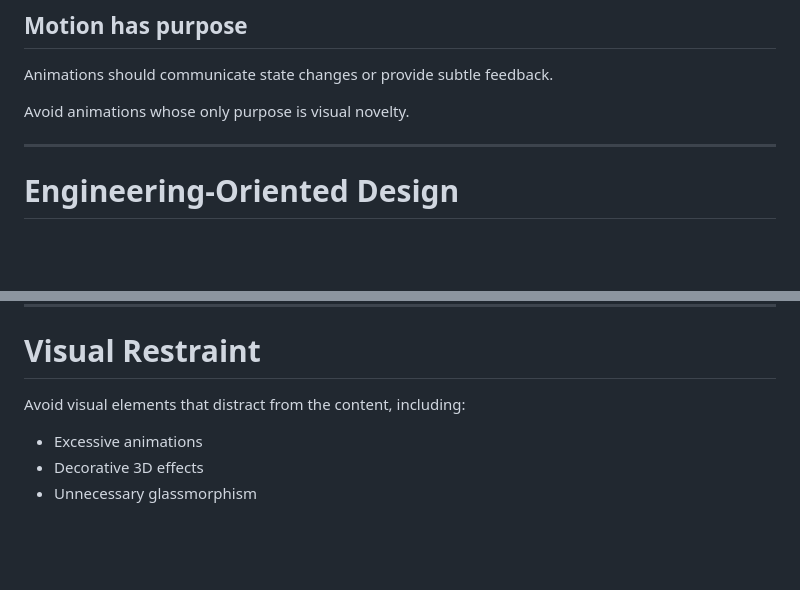
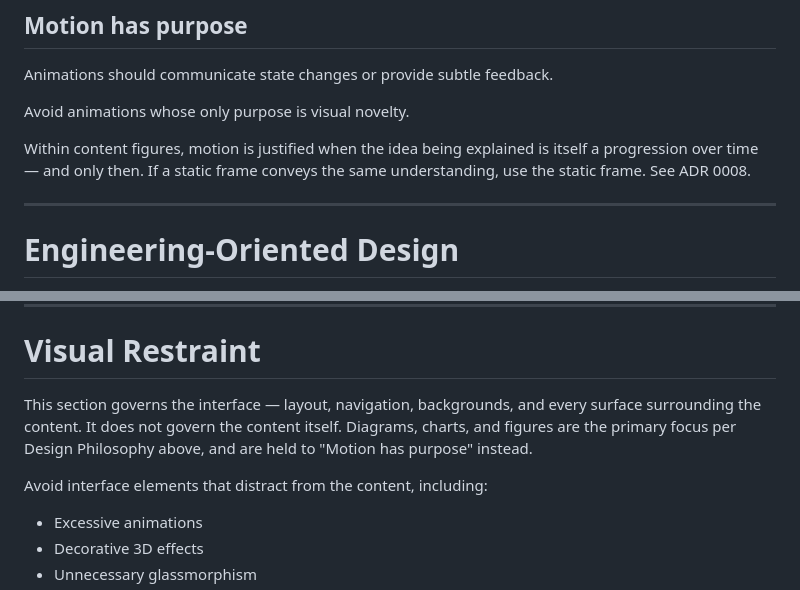
Before and after one commit to jhwanseok/jhwanseok.github.io, a Markdown page: docs/playbook/design.md, 2 parts joined by grey strips. Drawn GitHub-style; blank space fills up the shorter version.

```diff
--- a/docs/playbook/design.md
+++ b/docs/playbook/design.md
@@ -80,6 +80,10 @@ Animations should communicate state changes or provide subtle feedback.
 
 Avoid animations whose only purpose is visual novelty.
 
+Within content figures, motion is justified when the idea being explained is
+itself a progression over time — and only then. If a static frame conveys
+the same understanding, use the static frame. See ADR 0008.
+
 ---
 
 # Engineering-Oriented Design
@@ -130,7 +134,12 @@ Accessibility should be considered from the beginning, not added later.
 
 # Visual Restraint
 
-Avoid visual elements that distract from the content, including:
+This section governs the interface — layout, navigation, backgrounds, and
+every surface surrounding the content. It does not govern the content
+itself. Diagrams, charts, and figures are the primary focus per Design
+Philosophy above, and are held to "Motion has purpose" instead.
+
+Avoid interface elements that distract from the content, including:
 
 - Excessive animations
 - Decorative 3D effects
```
Also changed, not shown: docs/decisions/0008-allow-animated-svg-diagrams.md (added, +114 -0 lines).
